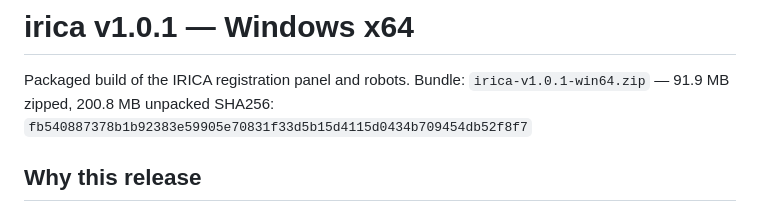
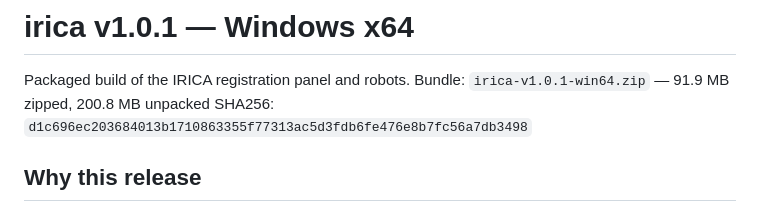
Before and after one commit to saeedgh837/gomrok_service, a Markdown page: RELEASE_NOTES_v1.0.1.md, the part around the change. Rendered like a GitHub page.

Commit message:
Record the published v1.0.1 asset hash (clean tag build)

```diff
--- a/RELEASE_NOTES_v1.0.1.md
+++ b/RELEASE_NOTES_v1.0.1.md
@@ -2,7 +2,7 @@
 
 Packaged build of the IRICA registration panel and robots.
 Bundle: `irica-v1.0.1-win64.zip` — 91.9 MB zipped, 200.8 MB unpacked
-SHA256: `fb540887378b1b92383e59905e70831f33d5b15d4115d0434b709454db52f8f7`
+SHA256: `d1c696ec203684013b1710863355f77313ac5d3fdb6fe476e8b7fc56a7db3498`
 
 ## Why this release
 
```
